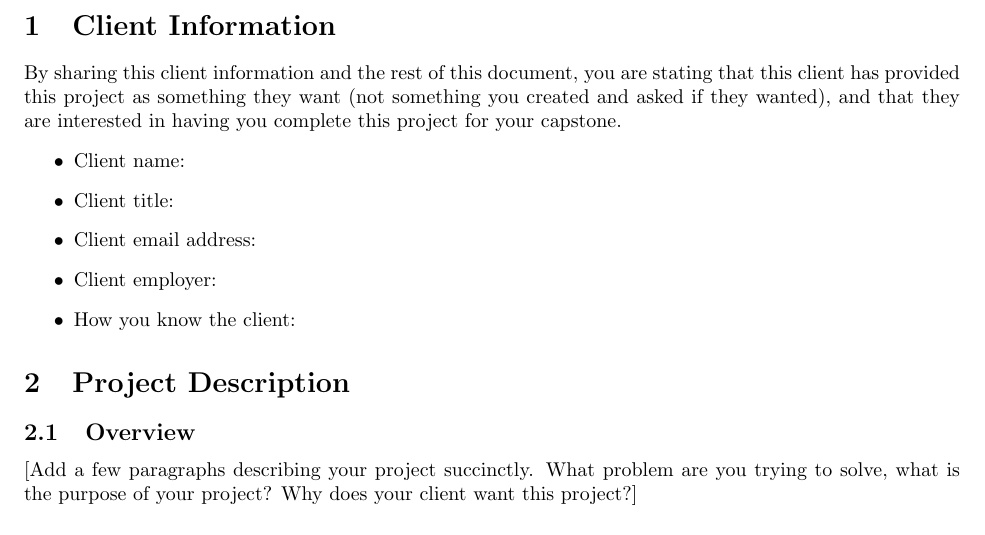
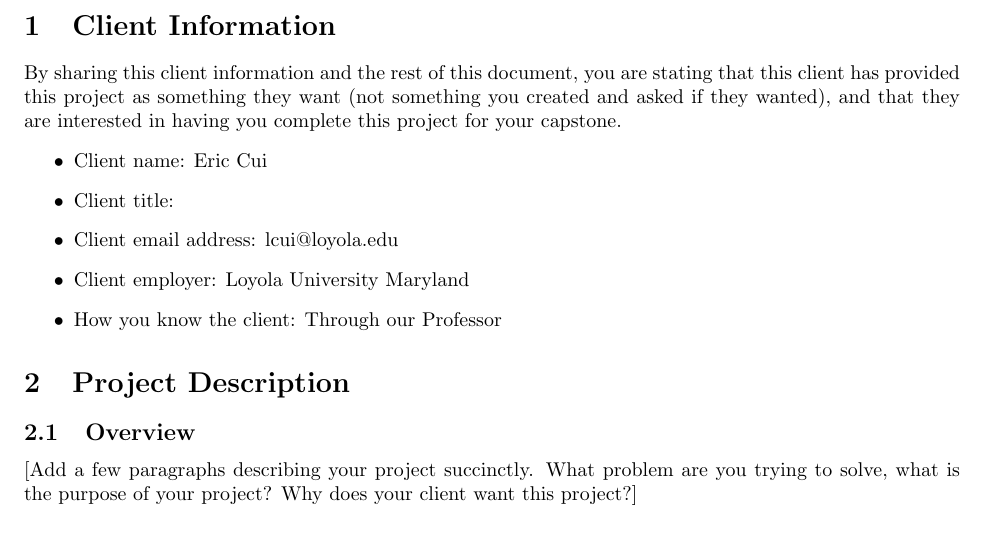
Before and after one commit to SREEMT/SWE-Football-Manager-Project, a LaTeX document (docs/main-SE.tex): part of page 1 of 6, cut so that both start at the same text. Compiled offline with pdfLaTeX.

Commit message:
Added info to Section 1

```diff
--- a/docs/main-SE.tex
+++ b/docs/main-SE.tex
@@ -18,11 +18,11 @@ add your tentative project title here}
 By sharing this client information and the rest of this document, you are stating that this client has provided this project as something they want (not something you created and asked if they wanted), and that they are interested in having you complete this project for your capstone.
 % Complete the list items about your client
 \begin{itemize}
-    \item Client name:
+    \item Client name: Eric Cui
     \item Client title:
-    \item Client email address:
-    \item Client employer:
-    \item How you know the client:
+    \item Client email address: lcui@loyola.edu
+    \item Client employer: Loyola University Maryland
+    \item How you know the client: Through our Professor
 \end{itemize}
 
 \section{Project Description}
```
